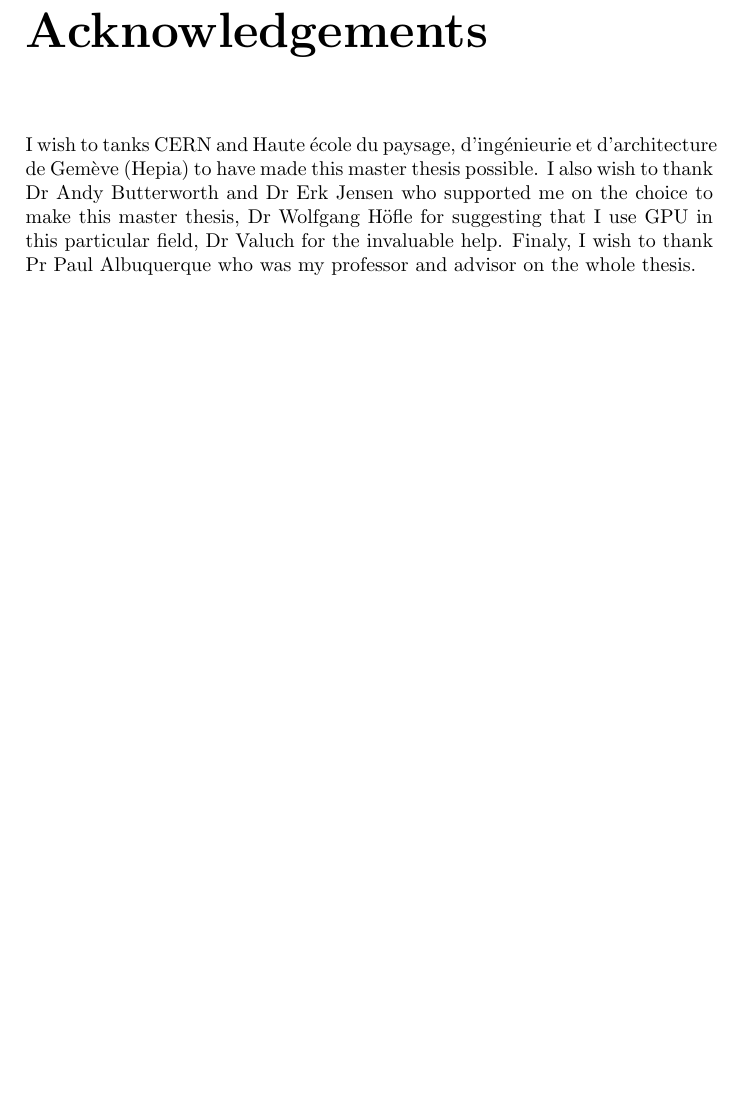
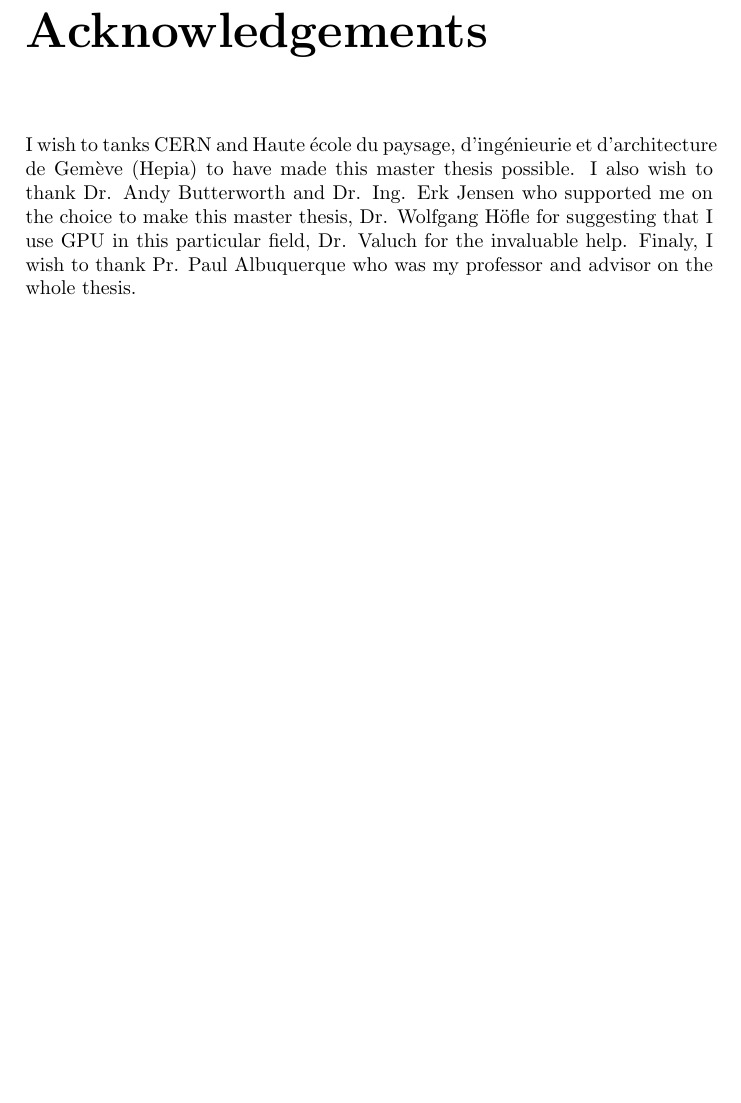
Before and after one commit to anirul/TM_LHC_tune, a LaTeX thesis (documents/rapport.tex): part of page 3 of 22, cut so that both start at the same text, the shorter picture padded with empty space. Compiled offline with pdfLaTeX.

Commit message:
added a "." after Dr

```diff
--- a/documents/rapport.tex
+++ b/documents/rapport.tex
@@ -24,7 +24,7 @@
 \end{abstract}
 
 \chapter*{Acknowledgements}\addcontentsline{toc}{chapter}{Acknowledgements}
-	I wish to tanks \gls{CERN} and \gls{Hepia} to have made this master thesis possible. I also wish to thank Dr Andy Butterworth and Dr Erk Jensen who supported me on the choice to make this master thesis, Dr Wolfgang H{\"o}fle for suggesting that I use GPU in this particular field, Dr Valuch for the invaluable help. Finaly, I wish to thank Pr Paul Albuquerque who was my professor and advisor on the whole thesis.
+	I wish to tanks \gls{CERN} and \gls{Hepia} to have made this master thesis possible. I also wish to thank Dr. Andy Butterworth and Dr. Ing. Erk Jensen who supported me on the choice to make this master thesis, Dr. Wolfgang H{\"o}fle for suggesting that I use GPU in this particular field, Dr. Valuch for the invaluable help. Finaly, I wish to thank Pr. Paul Albuquerque who was my professor and advisor on the whole thesis.
 
 \tableofcontents
 \listoffigures
```
Also changed, not shown: documents/rapport.pdf.
